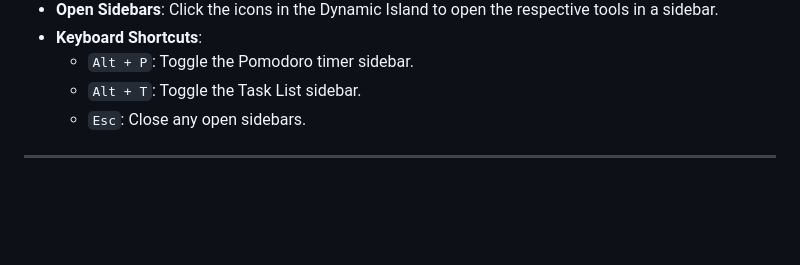
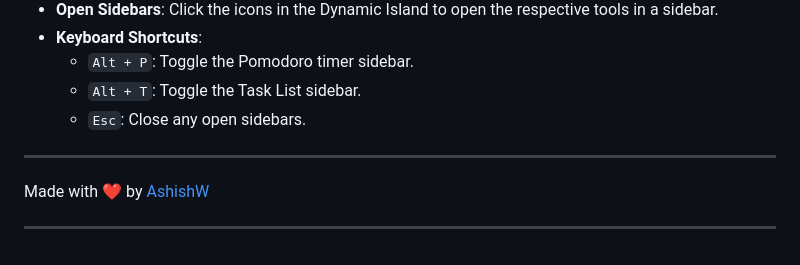
Before and after one commit to AshishW/PROJECT_GEN-I-SYS, a Markdown page: README.md, the part around the change. Drawn GitHub-style; blank space fills up the shorter version.

```diff
--- a/README.md
+++ b/README.md
@@ -139,3 +139,7 @@ Follow these steps to get the project running locally.
     *   `Esc`: Close any open sidebars.
 
 ---
+
+Made with ❤️ by [AshishW](https://github.com/AshishW)
+
+---
```
